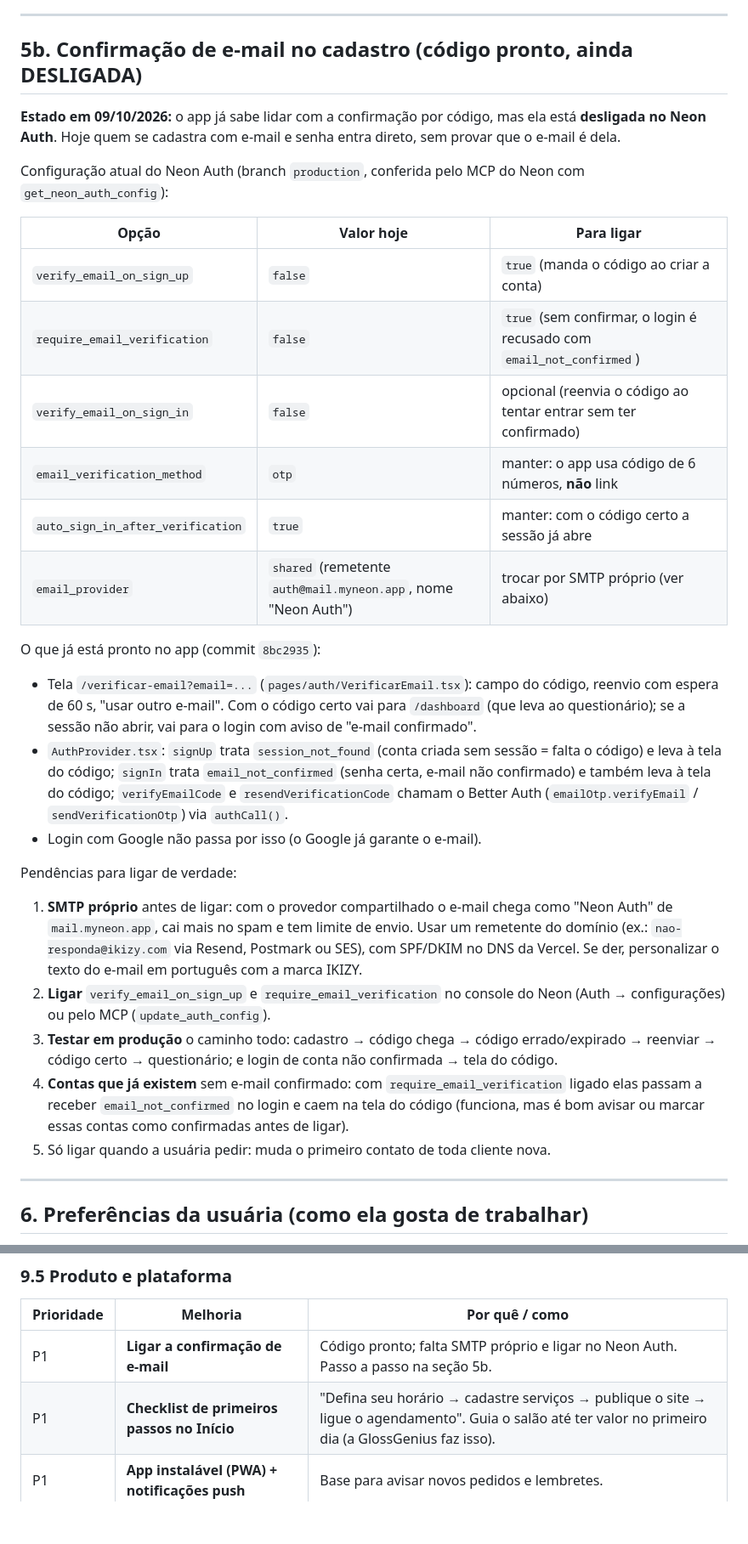
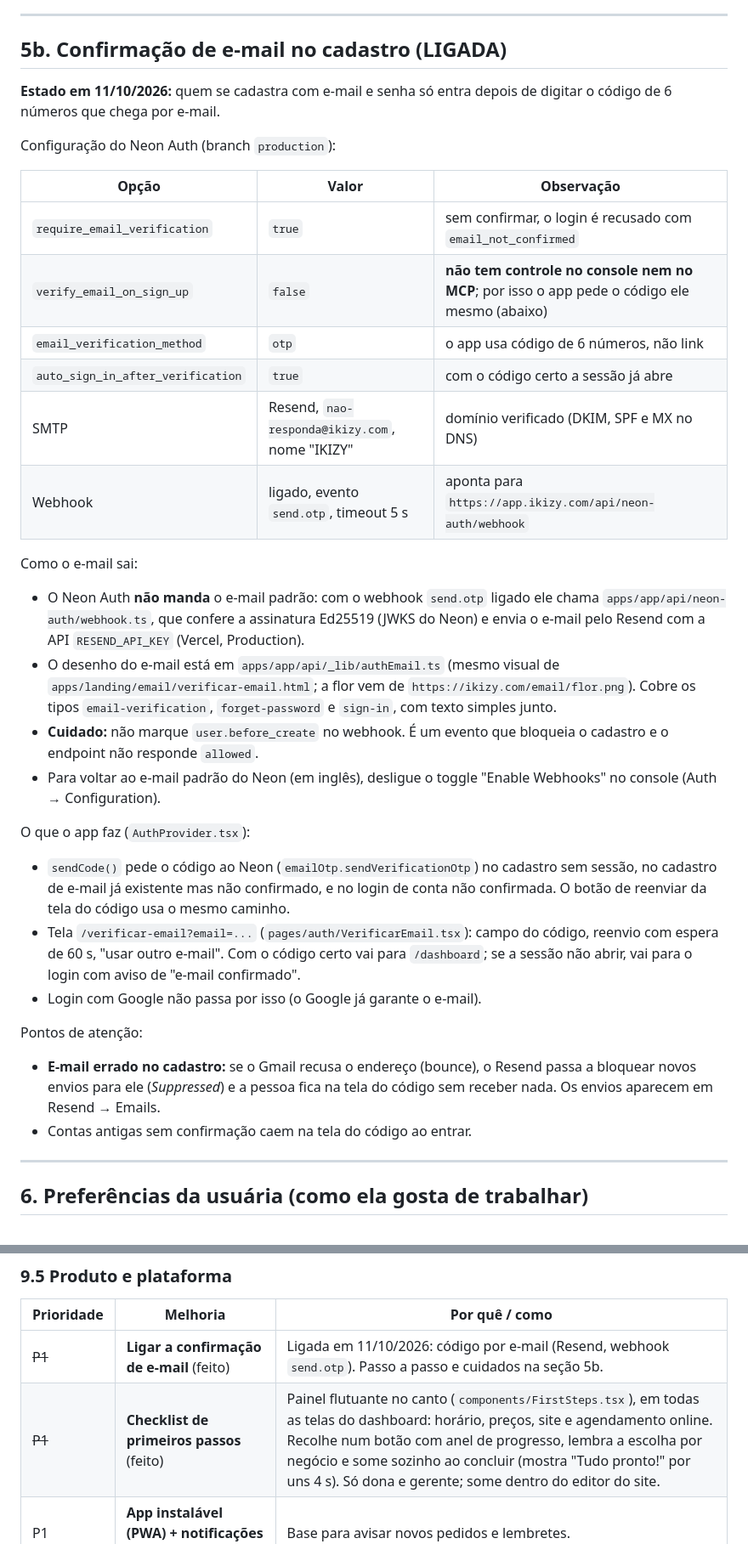
Before and after one commit to evally-crm/ikizy, a Markdown page: CONTEXTO.md, 2 parts joined by grey strips. Shown at 85% size. Drawn GitHub-style; blank space fills up the shorter version.

Commit message:
Docs: confirmação de e-mail ligada, Pix sem 12 meses e novo estado do projeto
Co-Authored-By: Claude Sonnet 5.5 <noreply@anthropic.com>

```diff
--- a/CONTEXTO.md
+++ b/CONTEXTO.md
@@ -160,40 +160,40 @@ Regras importantes:
 
 ---
 
-## 5b. Confirmação de e-mail no cadastro (código pronto, ainda DESLIGADA)
+## 5b. Confirmação de e-mail no cadastro (LIGADA)
 
-**Estado em 09/10/2026:** o app já sabe lidar com a confirmação por código, mas ela está **desligada no Neon Auth**.
-Hoje quem se cadastra com e-mail e senha entra direto, sem provar que o e-mail é dela.
+**Estado em 11/10/2026:** quem se cadastra com e-mail e senha só entra depois de digitar o código de 6 números que chega por e-mail.
 
-Configuração atual do Neon Auth (branch `production`, conferida pelo MCP do Neon com `get_neon_auth_config`):
+Configuração do Neon Auth (branch `production`):
 
-| Opção | Valor hoje | Para ligar |
+| Opção | Valor | Observação |
 |---|---|---|
-| `verify_email_on_sign_up` | `false` | `true` (manda o código ao criar a conta) |
-| `require_email_verification` | `false` | `true` (sem confirmar, o login é recusado com `email_not_confirmed`) |
-| `verify_email_on_sign_in` | `false` | opcional (reenvia o código ao tentar entrar sem ter confirmado) |
-| `email_verification_method` | `otp` | manter: o app usa código de 6 números, **não** link |
-| `auto_sign_in_after_verification` | `true` | manter: com o código certo a sessão já abre |
-| `email_provider` | `shared` (remetente `auth@mail.myneon.app`, nome "Neon Auth") | trocar por SMTP próprio (ver abaixo) |
+| `require_email_verification` | `true` | sem confirmar, o login é recusado com `email_not_confirmed` |
+| `verify_email_on_sign_up` | `false` | **não tem controle no console nem no MCP**; por isso o app pede o código ele mesmo (abaixo) |
+| `email_verification_method` | `otp` | o app usa código de 6 números, não link |
+| `auto_sign_in_after_verification` | `true` | com o código certo a sessão já abre |
+| SMTP | Resend, `nao-responda@ikizy.com`, nome "IKIZY" | domínio verificado (DKIM, SPF e MX no DNS) |
+| Webhook | ligado, evento `send.otp`, timeout 5 s | aponta para `https://app.ikizy.com/api/neon-auth/webhook` |
 
-O que já está pronto no app (commit `8bc2935`):
+Como o e-mail sai:
+- O Neon Auth **não manda** o e-mail padrão: com o webhook `send.otp` ligado ele chama `apps/app/api/neon-auth/webhook.ts`,
+  que confere a assinatura Ed25519 (JWKS do Neon) e envia o e-mail pelo Resend com a API `RESEND_API_KEY` (Vercel, Production).
+- O desenho do e-mail está em `apps/app/api/_lib/authEmail.ts` (mesmo visual de `apps/landing/email/verificar-email.html`; a flor vem de
+  `https://ikizy.com/email/flor.png`). Cobre os tipos `email-verification`, `forget-password` e `sign-in`, com texto simples junto.
+- **Cuidado:** não marque `user.before_create` no webhook. É um evento que bloqueia o cadastro e o endpoint não responde `allowed`.
+- Para voltar ao e-mail padrão do Neon (em inglês), desligue o toggle "Enable Webhooks" no console (Auth → Configuration).
+
+O que o app faz (`AuthProvider.tsx`):
+- `sendCode()` pede o código ao Neon (`emailOtp.sendVerificationOtp`) no cadastro sem sessão, no cadastro de e-mail já existente mas não
+  confirmado, e no login de conta não confirmada. O botão de reenviar da tela do código usa o mesmo caminho.
 - Tela `/verificar-email?email=...` (`pages/auth/VerificarEmail.tsx`): campo do código, reenvio com espera de 60 s, "usar outro e-mail".
-  Com o código certo vai para `/dashboard` (que leva ao questionário); se a sessão não abrir, vai para o login com aviso de "e-mail confirmado".
-- `AuthProvider.tsx`: `signUp` trata `session_not_found` (conta criada sem sessão = falta o código) e leva à tela do código;
-  `signIn` trata `email_not_confirmed` (senha certa, e-mail não confirmado) e também leva à tela do código;
-  `verifyEmailCode` e `resendVerificationCode` chamam o Better Auth (`emailOtp.verifyEmail` / `sendVerificationOtp`) via `authCall()`.
+  Com o código certo vai para `/dashboard`; se a sessão não abrir, vai para o login com aviso de "e-mail confirmado".
 - Login com Google não passa por isso (o Google já garante o e-mail).
 
-Pendências para ligar de verdade:
-1. **SMTP próprio** antes de ligar: com o provedor compartilhado o e-mail chega como "Neon Auth" de `mail.myneon.app`, cai mais no spam
-   e tem limite de envio. Usar um remetente do domínio (ex.: `nao-responda@ikizy.com` via Resend, Postmark ou SES), com SPF/DKIM no DNS da Vercel.
-   Se der, personalizar o texto do e-mail em português com a marca IKIZY.
-2. **Ligar** `verify_email_on_sign_up` e `require_email_verification` no console do Neon (Auth → configurações) ou pelo MCP (`update_auth_config`).
-3. **Testar em produção** o caminho todo: cadastro → código chega → código errado/expirado → reenviar → código certo → questionário;
-   e login de conta não confirmada → tela do código.
-4. **Contas que já existem** sem e-mail confirmado: com `require_email_verification` ligado elas passam a receber `email_not_confirmed` no login
-   e caem na tela do código (funciona, mas é bom avisar ou marcar essas contas como confirmadas antes de ligar).
-5. Só ligar quando a usuária pedir: muda o primeiro contato de toda cliente nova.
+Pontos de atenção:
+- **E-mail errado no cadastro:** se o Gmail recusa o endereço (bounce), o Resend passa a bloquear novos envios para ele (*Suppressed*)
+  e a pessoa fica na tela do código sem receber nada. Os envios aparecem em Resend → Emails.
+- Contas antigas sem confirmação caem na tela do código ao entrar.
 
 ---
 
@@ -300,8 +303,8 @@ Hoje: a cliente escolhe serviço, profissional, dia e horário livre, informa no
 
 | Prioridade | Melhoria | Por quê / como |
 |---|---|---|
-| P1 | **Ligar a confirmação de e-mail** | Código pronto; falta SMTP próprio e ligar no Neon Auth. Passo a passo na seção 5b. |
-| P1 | **Checklist de primeiros passos no Início** | "Defina seu horário → cadastre serviços → publique o site → ligue o agendamento". Guia o salão até ter valor no primeiro dia (a GlossGenius faz isso). |
+| ~~P1~~ | **Ligar a confirmação de e-mail** (feito) | Ligada em 11/10/2026: código por e-mail (Resend, webhook `send.otp`). Passo a passo e cuidados na seção 5b. |
+| ~~P1~~ | **Checklist de primeiros passos** (feito) | Painel flutuante no canto (`components/FirstSteps.tsx`), em todas as telas do dashboard: horário, preços, site e agendamento online. Recolhe num botão com anel de progresso, lembra a escolha por negócio e some sozinho ao concluir (mostra "Tudo pronto!" por uns 4 s). Só dona e gerente; some dentro do editor do site. |
 | P1 | **App instalável (PWA) + notificações push** | Base para avisar novos pedidos e lembretes. |
 | P2 | **Indique e ganhe** | Como o "Give $30, get $30" da GlossGenius: link de indicação, crédito na assinatura das duas. Crescimento barato. |
 | P2 | **Testes de ponta a ponta** | Playwright para o fluxo cadastro → site → agendamento; hoje há só testes das funções do servidor (81). |
```
Also changed, not shown: other parts of CONTEXTO.md (+3 -0 lines), docs/ESPECIFICACAO-PRODUCAO.md (+1 -1 lines), docs/fluxos-do-sistema.md (+1 -1 lines).
